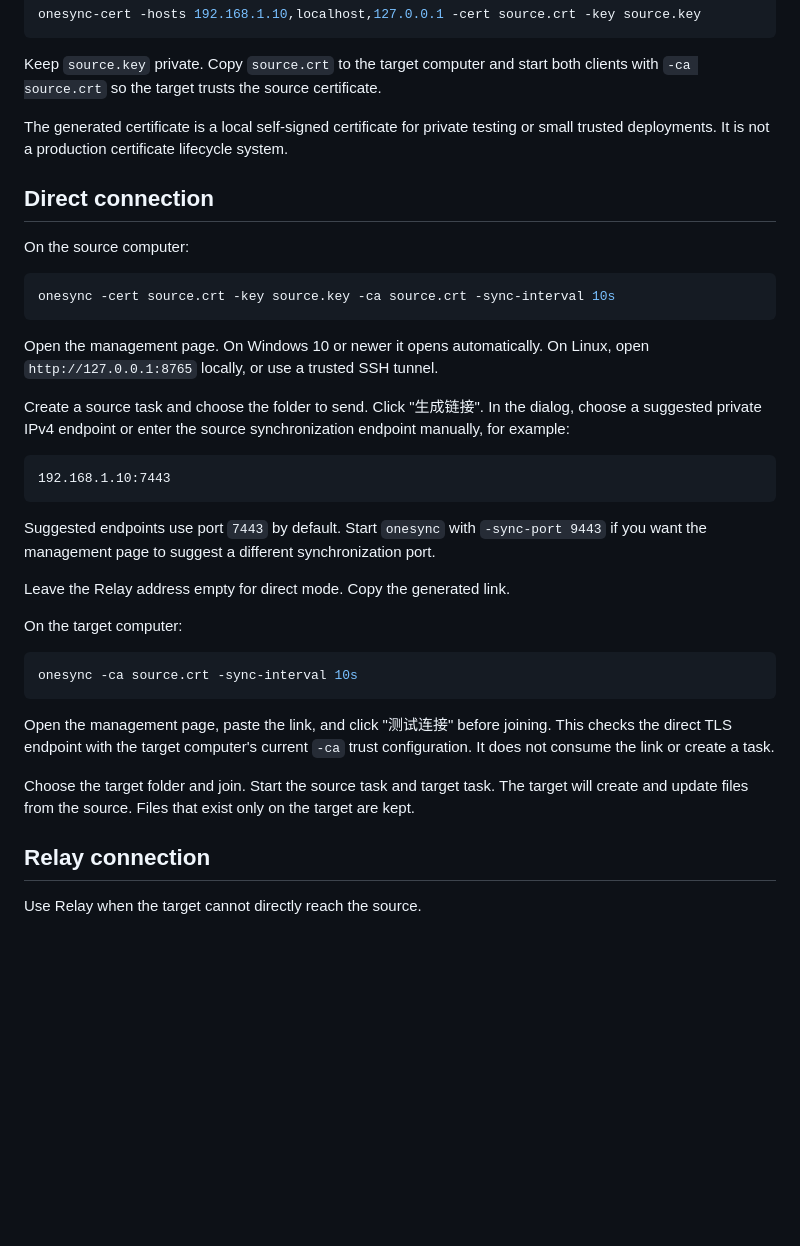
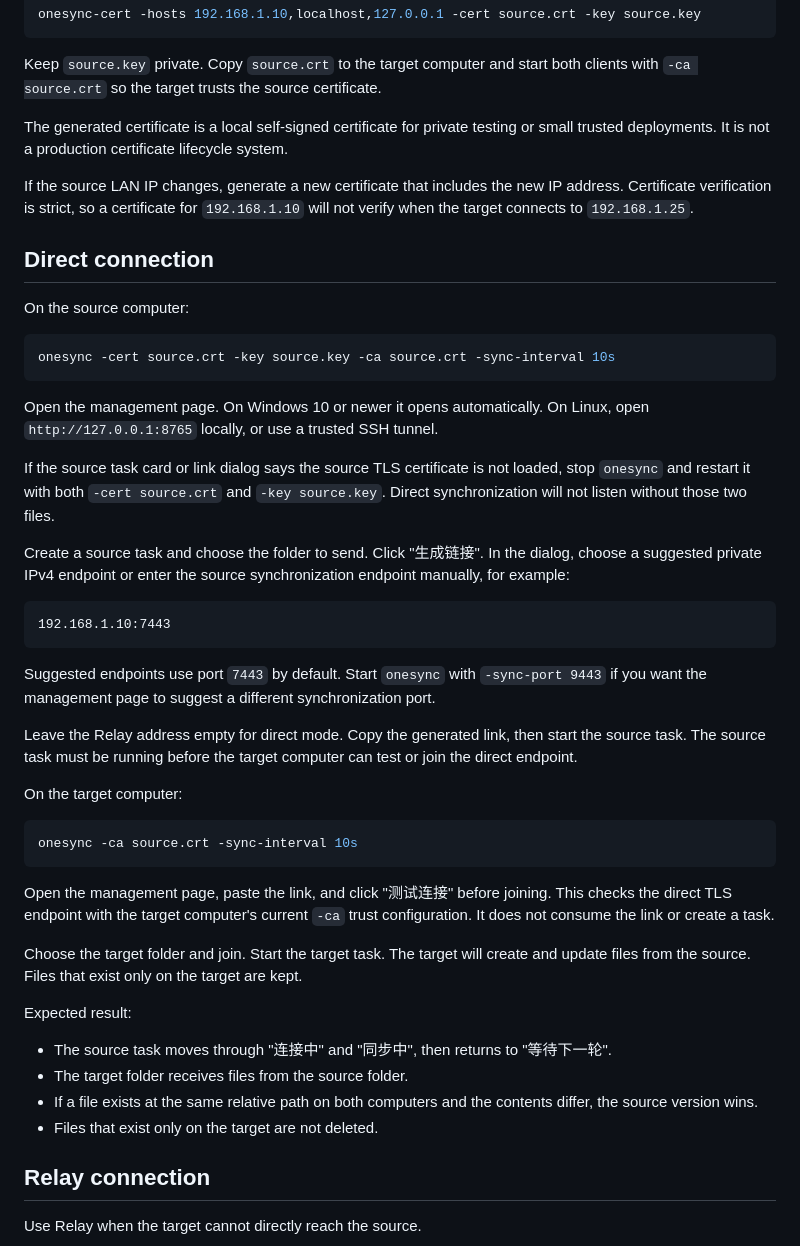
Before and after one commit to 202121000995/OneSync, a Markdown page: packaging/quickstart.md, the part around one of its changes. GitHub-like rendering; blank space fills up the shorter version.

````diff
--- a/packaging/quickstart.md
+++ b/packaging/quickstart.md
@@ -41,6 +55,8 @@ Keep `source.key` private. Copy `source.crt` to the target computer and start bo
 
 The generated certificate is a local self-signed certificate for private testing or small trusted deployments. It is not a production certificate lifecycle system.
 
+If the source LAN IP changes, generate a new certificate that includes the new IP address. Certificate verification is strict, so a certificate for `192.168.1.10` will not verify when the target connects to `192.168.1.25`.
+
 ## Direct connection
 
 On the source computer:
@@ -51,6 +67,8 @@ onesync -cert source.crt -key source.key -ca source.crt -sync-interval 10s
 
 Open the management page. On Windows 10 or newer it opens automatically. On Linux, open `http://127.0.0.1:8765` locally, or use a trusted SSH tunnel.
 
+If the source task card or link dialog says the source TLS certificate is not loaded, stop `onesync` and restart it with both `-cert source.crt` and `-key source.key`. Direct synchronization will not listen without those two files.
+
 Create a source task and choose the folder to send. Click "生成链接". In the dialog, choose a suggested private IPv4 endpoint or enter the source synchronization endpoint manually, for example:
 
 ```text
@@ -59,7 +77,7 @@ Create a source task and choose the folder to send. Click "生成链接". In the
 
 Suggested endpoints use port `7443` by default. Start `onesync` with `-sync-port 9443` if you want the management page to suggest a different synchronization port.
 
-Leave the Relay address empty for direct mode. Copy the generated link.
+Leave the Relay address empty for direct mode. Copy the generated link, then start the source task. The source task must be running before the target computer can test or join the direct endpoint.
 
 On the target computer:
 
@@ -69,7 +87,14 @@ onesync -ca source.crt -sync-interval 10s
 
 Open the management page, paste the link, and click "测试连接" before joining. This checks the direct TLS endpoint with the target computer's current `-ca` trust configuration. It does not consume the link or create a task.
 
-Choose the target folder and join. Start the source task and target task. The target will create and update files from the source. Files that exist only on the target are kept.
+Choose the target folder and join. Start the target task. The target will create and update files from the source. Files that exist only on the target are kept.
+
+Expected result:
+
+- The source task moves through "连接中" and "同步中", then returns to "等待下一轮".
+- The target folder receives files from the source folder.
+- If a file exists at the same relative path on both computers and the contents differ, the source version wins.
+- Files that exist only on the target are not deleted.
 
 ## Relay connection
 
````
Also changed, not shown: other parts of packaging/quickstart.md (+43 -0 lines), architecture.md (+2 -0 lines), review.md (+26 -0 lines).
